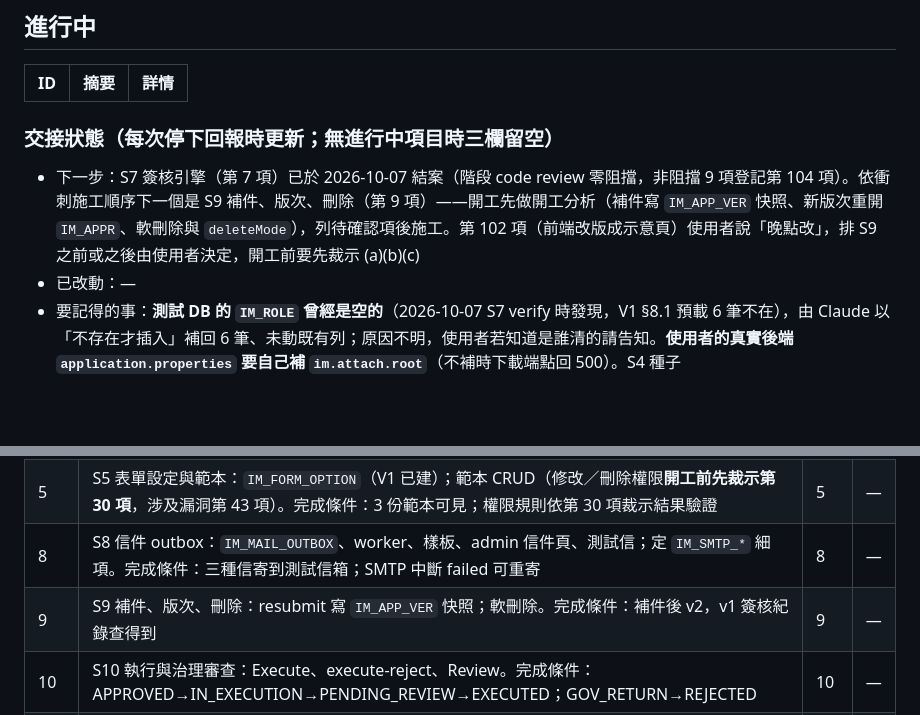
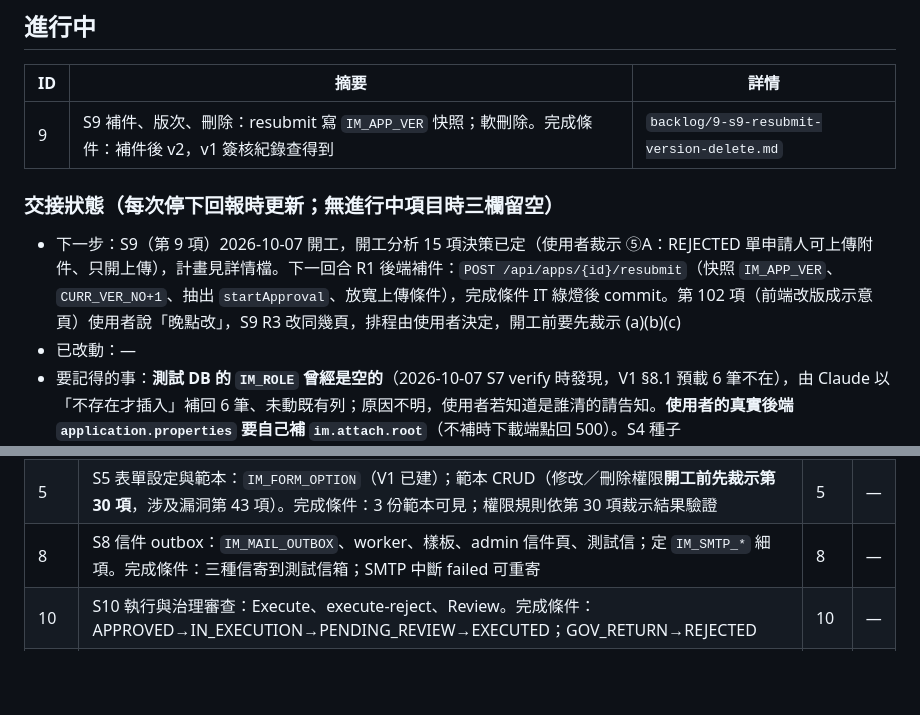
Before and after one commit to rt-wayne/Infra_Manager, a Markdown page: BACKLOG.md, 2 parts joined by grey strips. GitHub-like rendering; blank space fills up the shorter version.

Commit message:
開始前快照：S9 補件、版次、刪除開工（施工計畫、BACKLOG 進行中與交接欄；使用者裁示 ⑤A）
Co-Authored-By: Claude Fable 5.1 <noreply@anthropic.com>

```diff
--- a/BACKLOG.md
+++ b/BACKLOG.md
@@ -17,9 +17,10 @@
 
 | ID | 摘要 | 詳情 |
 |----|------|------|
+| 9 | S9 補件、版次、刪除：resubmit 寫 `IM_APP_VER` 快照；軟刪除。完成條件：補件後 v2，v1 簽核紀錄查得到 | `backlog/9-s9-resubmit-version-delete.md` |
 
 ### 交接狀態（每次停下回報時更新；無進行中項目時三欄留空）
-- 下一步：S7 簽核引擎（第 7 項）已於 2026-10-07 結案（階段 code review 零阻擋，非阻擋 9 項登記第 104 項）。依衝刺施工順序下一個是 S9 補件、版次、刪除（第 9 項）——開工先做開工分析（補件寫 `IM_APP_VER` 快照、新版次重開 `IM_APPR`、軟刪除與 `deleteMode`），列待確認項後施工。第 102 項（前端改版成示意頁）使用者說「晚點改」，排 S9 之前或之後由使用者決定，開工前要先裁示 (a)(b)(c)
+- 下一步：S9（第 9 項）2026-10-07 開工，開工分析 15 項決策已定（使用者裁示 ⑤A：REJECTED 單申請人可上傳附件、只開上傳），計畫見詳情檔。下一回合 R1 後端補件：`POST /api/apps/{id}/resubmit`（快照 `IM_APP_VER`、`CURR_VER_NO+1`、抽出 `startApproval`、放寬上傳條件），完成條件 IT 綠燈後 commit。第 102 項（前端改版成示意頁）使用者說「晚點改」，S9 R3 改同幾頁，排程由使用者決定，開工前要先裁示 (a)(b)(c)
 - 已改動：—
 - 要記得的事：**測試 DB 的 `IM_ROLE` 曾經是空的**（2026-10-07 S7 verify 時發現，V1 §8.1 預載 6 筆不在），由 Claude 以「不存在才插入」補回 6 筆、未動既有列；原因不明，使用者若知道是誰清的請告知。**使用者的真實後端 `application.properties` 要自己補 `im.attach.root`**（不補時下載端點回 500）。S4 種子 `db/oracle/sample/S4_sample_apps.sql` 已於 2026-10-07 由 Claude 以 JDBC 匯入測試 DB（待我簽核掛 wayne＝T0001，依 `CLAUDE.md`「測試 DB 分工」）；它只建附件索引列、沒有實體檔，對它們打下載端點回 404「附件檔案不存在」是預期；檔尾有註解掉的清理 DELETE 區塊。`AppDaoIT` 只由 `mvnw verify` 執行（連真實測試 DB）。IDE 的 Java 擴充套件會跟 `mvnw clean package` 搶寫 `target/classes`，偶發 `NoClassDefFoundError`，重跑一次即可。殼 jar 若要含最新前端，`npm run build` 後還要重打殼 jar；打包前要先停掉正在跑的 3201／3202（jar 被鎖住會 clean 失敗；`start-new.bat` 會自動停自己的 jar）；`npm run build` 會清掉殼 jar `src/frontend/` 內的 `.gitkeep`，commit 前 `git restore` 它。測試 DB 的 wayne 密碼已被使用者在瀏覽器改過（不再是預設值），要重設回預設就重跑 sample 匯入
 - 卡住／待確認：第 93 項（登出失敗時是否仍導回登入頁）等使用者回 ①A／①B；第 94 項（正式主機是否還有其他 web 服務）等使用者確認；第 102 項（前端改版成示意頁）開工前要使用者裁示 (a)(b)(c) 三項
@@ -53,7 +54,6 @@
 | 3 | S3 申請單匯入：申請單與簽核表已在 V1；申請單匯入器（時間轉換、撞號處理、舊版次 `FORM_JSON` 填法依第 69 項）；對帳報告。完成條件：依狀態分組筆數與來源一致；報告進 repo。開工前先量測第 34、35、36 項，並先裁示第 60 項（Eric、dept_manager 對應方式）、第 69 項（舊版次 `FORM_JSON` 填法）、第 73 項（附件根目錄）與第 75 項（已刪除單改號規則）。**S4 的「抽 5 張新舊畫面一致」驗收（2026-10-06 裁示 ②A）併入本項，匯入完成後對列表頁與檢視頁執行**。匯入時設備位置「不適用」原因要把舊代碼轉中文（`not_idc`、`rack_not_ready`，對照舊 `view.ejs:127`；S4 code review G8），否則檢視頁顯示英文代碼。匯入後要把 `IM_APP_SEQ.LAST_NO` 回填到各日期的最大號（S6 編號計數器只增不減，不回填則當天新單撞舊單；S6 開工分析範圍外發現） | 3 | — |
 | 5 | S5 表單設定與範本：`IM_FORM_OPTION`（V1 已建）；範本 CRUD（修改／刪除權限**開工前先裁示第 30 項**，涉及漏洞第 43 項）。完成條件：3 份範本可見；權限規則依第 30 項裁示結果驗證 | 5 | — |
 | 8 | S8 信件 outbox：`IM_MAIL_OUTBOX`、worker、樣板、admin 信件頁、測試信；定 `IM_SMTP_*` 細項。完成條件：三種信寄到測試信箱；SMTP 中斷 failed 可重寄 | 8 | — |
-| 9 | S9 補件、版次、刪除：resubmit 寫 `IM_APP_VER` 快照；軟刪除。完成條件：補件後 v2，v1 簽核紀錄查得到 | 9 | — |
 | 10 | S10 執行與治理審查：Execute、execute-reject、Review。完成條件：APPROVED→IN_EXECUTION→PENDING_REVIEW→EXECUTED；GOV_RETURN→REJECTED | 10 | — |
 | 11 | S11 AI 概念驗證與審查（**開工前先裁示第 17 項 AI 去留與第 18 項金鑰存放**；選 B 則本階段改為「舊報告唯讀顯示」）：先驗證 SDK 在正式通道的 structured output／tool 退回／自訂 header（第 40 項）；再做非同步審查 + hash 把關。完成條件：同單審兩次第二次略過；refusal 有單元測試；**概念驗證失敗就停下回報** | 11 | — |
 | 12 | S12 AI 對話、寄出、費用：messages、send、aiPricing、v1～v3 顯示。完成條件：三種舊格式正常顯示 | 12 | — |
```
Also changed, not shown: backlog/9-s9-resubmit-version-delete.md (added, +68 -0 lines).
